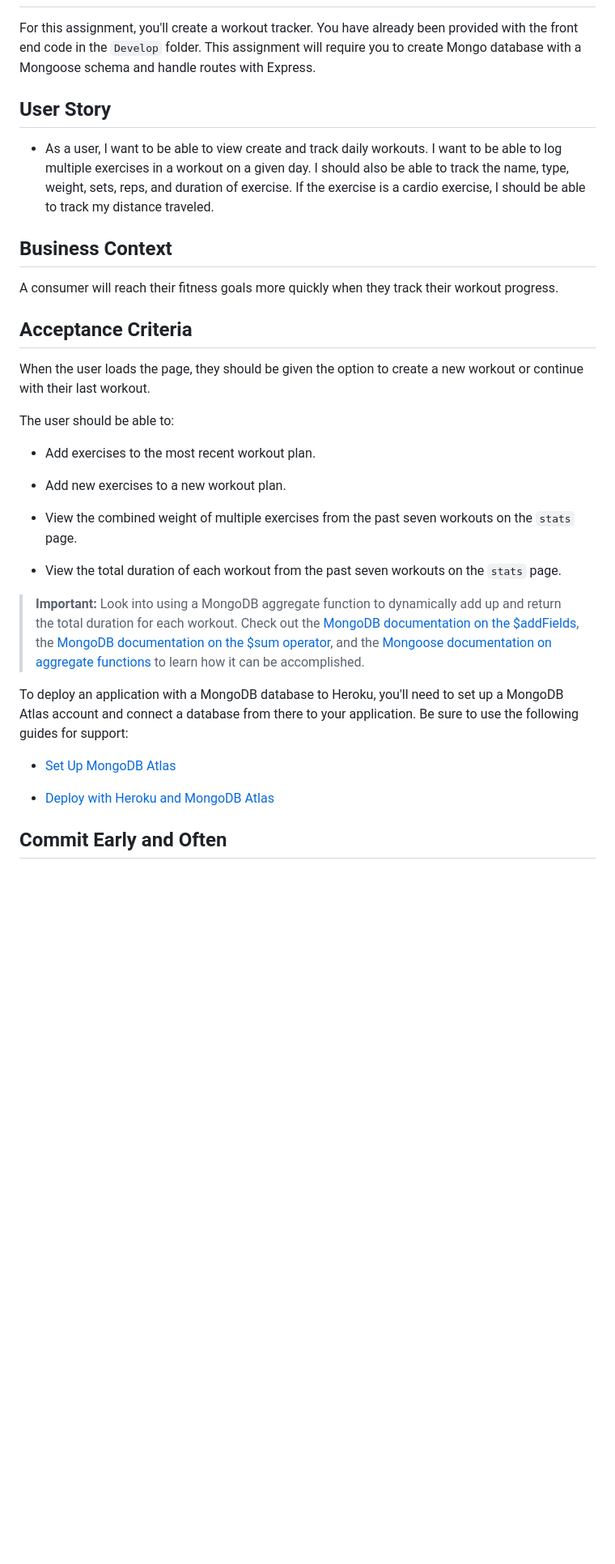
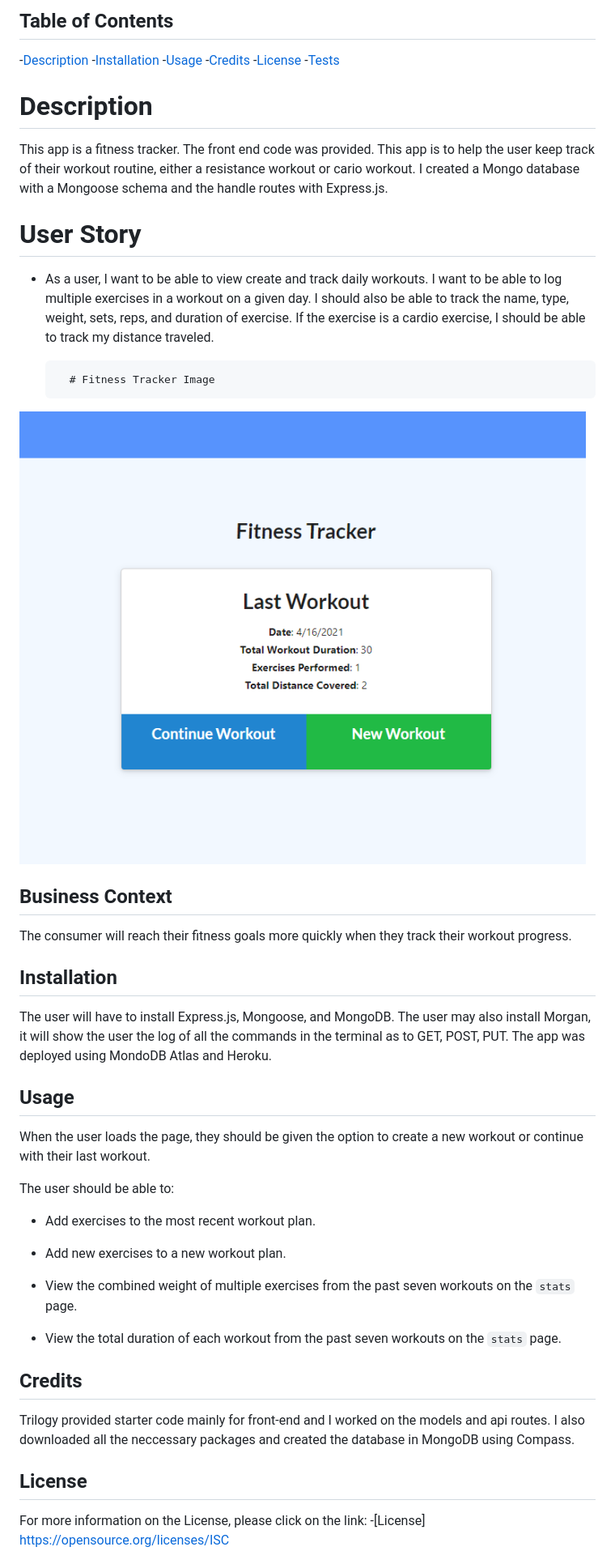
Before and after one commit to myrlaf25/myFitnessTracker, a Markdown page: README.md, the part around the change printed below. Shown: that part at 81% size. Drawn GitHub-style; pictures changed too: public/pics/fitnesstracker.png (added); blank space fills up the shorter version.

Commit message:
completed readme

```diff
--- a/README.md
+++ b/README.md
@@ -6,16 +7,34 @@
 
+## Table of Contents
 
-For this assignment, you'll create a workout tracker. You have already been provided with the front end code in the `Develop` folder. This assignment will require you to create Mongo database with a Mongoose schema and handle routes with Express.
+-[Description](#description)
+-[Installation](#installation)
+-[Usage](#usage)
+-[Credits](#credits)
+-[License](#license)
+-[Tests](#tests)
 
-## User Story
+# Description
+
+This app is a fitness tracker. The front end code was provided. This app is to help the user keep track of their workout routine, either a resistance workout or cario workout. I created a Mongo database with a Mongoose schema and the handle routes with Express.js.
+
+# User Story
 
 * As a user, I want to be able to view create and track daily workouts. I want to be able to log multiple exercises in a workout on a given day. I should also be able to track the name, type, weight, sets, reps, and duration of exercise. If the exercise is a cardio exercise, I should be able to track my distance traveled.
 
+        # Fitness Tracker Image
+<img src='public/pics/fitnesstracker.png' alt='photo holder'></img>
+
 ## Business Context
 
-A consumer will reach their fitness goals more quickly when they track their workout progress.
+The consumer will reach their fitness goals more quickly when they track their workout progress.
 
-## Acceptance Criteria
+## Installation
+
+The user will have to install Express.js, Mongoose, and MongoDB. The user may also install Morgan, it will show the user the log of all the commands in the terminal as to GET, POST, PUT. The app was deployed using MondoDB Atlas and Heroku.
+
+
+## Usage
 
 When the user loads the page, they should be given the option to create a new workout or continue with their last workout.
 
@@ -29,13 +48,13 @@ The user should be able to:
 
   * View the total duration of each workout from the past seven workouts on the `stats` page.
 
-> **Important:** Look into using a MongoDB aggregate function to dynamically add up and return the total duration for each workout. Check out the [MongoDB documentation on the $addFields](https://docs.mongodb.com/manual/reference/operator/aggregation/addFields/), the [MongoDB documentation on the $sum operator](https://docs.mongodb.com/manual/reference/operator/aggregation/sum/), and the [Mongoose documentation on aggregate functions](https://mongoosejs.com/docs/api.html#aggregate_Aggregate) to learn how it can be accomplished.
+## Credits
 
-To deploy an application with a MongoDB database to Heroku, you'll need to set up a MongoDB Atlas account and connect a database from there to your application. Be sure to use the following guides for support:
+Trilogy provided starter code mainly for front-end and I worked on the models and api routes. I also downloaded all the neccessary packages and created the database in MongoDB using Compass.
 
-  * [Set Up MongoDB Atlas](../04-Important/MongoAtlas-Setup.md)
 
-  * [Deploy with Heroku and MongoDB Atlas](../04-Important/MongoAtlas-Deploy.md)
+## License
 
-## Commit Early and Often
+For more information on the License, please click on the link:
+-[License] https://opensource.org/licenses/ISC
 
```
Also changed, not shown: other parts of README.md (+11 -24 lines), public/pics/fitnessdashboard.png (added).
